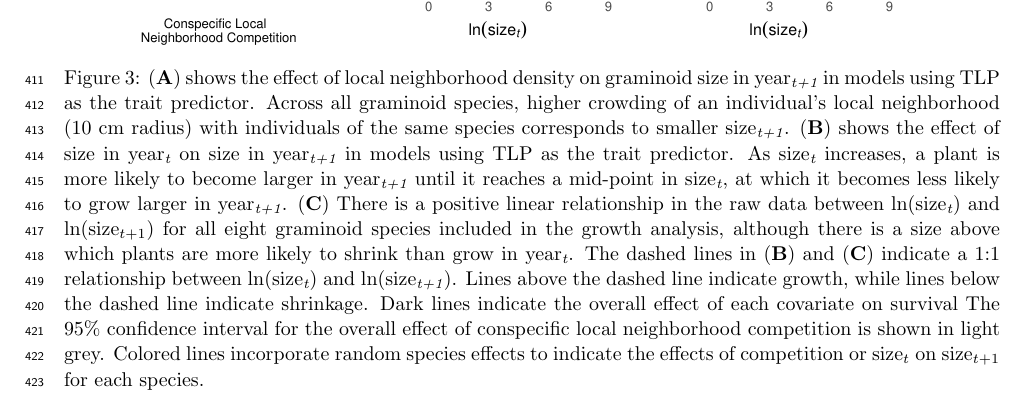
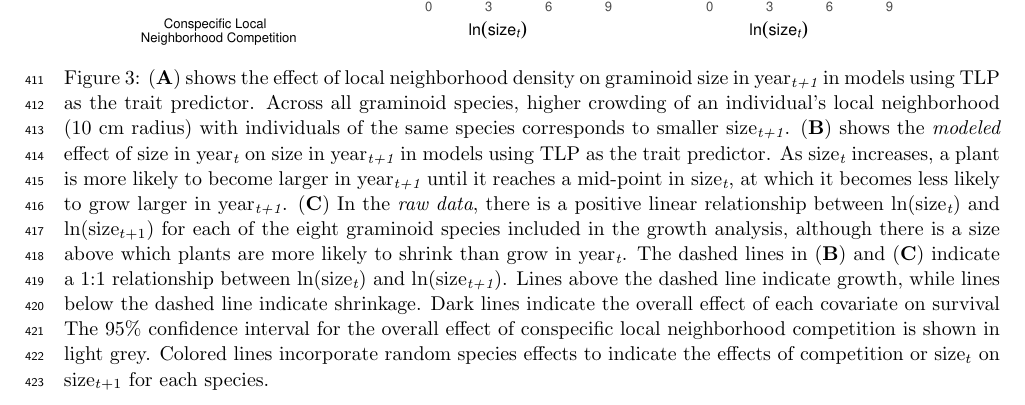
Before and after one commit to aestears/CO-Sgs-paper, a LaTeX paper (main.tex): part of page 23 of 40, cut so that both start at the same text. Compiled offline with pdfLaTeX.

Commit message:
updating fig. 3 caption

```diff
--- a/main.tex
+++ b/main.tex
@@ -310,7 +310,7 @@ AIC & 567.28 & 583.88 & 587.13 & 587.47 & 496.77 & 502.25 & 568.82 \\
 \begin{figure}[h]
   \centering
   \includegraphics[width=1\textwidth]{figures/growthEffectPlots-1.pdf}
-  \caption{\internallinenumbers(\textbf{A}) shows the effect of local neighborhood density on graminoid size in year$_\textit{t+1}$ in models using TLP as the trait predictor. Across all graminoid species, higher crowding of an individual’s local neighborhood (10 cm radius) with individuals of the same species corresponds to smaller size$_\textit{t+1}$. (\textbf{B}) shows the effect of size in year$_\textit{t}$ on size in year$_\textit{t+1}$ in models using TLP as the trait predictor. As size$_\textit{t}$ increases, a plant is more likely to become larger in year$_\textit{t+1}$ until it reaches a mid-point in size$_\textit{t}$, at which it becomes less likely to grow larger in year$_\textit{t+1}$. (\textbf{C}) There is a positive linear relationship in the raw data between ln(size$_\textit{t}$) and ln(size$_{t+1}$) for all eight graminoid species included in the growth analysis, although there is a size above which plants are more likely to shrink than grow in year$_\textit{t}$. The dashed lines in (\textbf{B}) and (\textbf{C}) indicate a 1:1 relationship between ln(size$_\textit{t}$) and ln(size$_\textit{t+1}$). Lines above the dashed line indicate growth, while lines below the dashed line indicate shrinkage. Dark lines indicate the overall effect of each covariate on survival The 95\% confidence interval for the overall effect of conspecific local neighborhood competition is shown in light grey. Colored lines incorporate random species effects to indicate the effects of competition or size$_{t}$ on size$_{t+1}$ for each species.
+  \caption{\internallinenumbers(\textbf{A}) shows the effect of local neighborhood density on graminoid size in year$_\textit{t+1}$ in models using TLP as the trait predictor. Across all graminoid species, higher crowding of an individual’s local neighborhood (10 cm radius) with individuals of the same species corresponds to smaller size$_\textit{t+1}$. (\textbf{B}) shows the \textit{modeled} effect of size in year$_\textit{t}$ on size in year$_\textit{t+1}$ in models using TLP as the trait predictor. As size$_\textit{t}$ increases, a plant is more likely to become larger in year$_\textit{t+1}$ until it reaches a mid-point in size$_\textit{t}$, at which it becomes less likely to grow larger in year$_\textit{t+1}$. (\textbf{C}) In the \textit{raw data}, there is a positive linear relationship between ln(size$_\textit{t}$) and ln(size$_{t+1}$) for each of the eight graminoid species included in the growth analysis, although there is a size above which plants are more likely to shrink than grow in year$_\textit{t}$. The dashed lines in (\textbf{B}) and (\textbf{C}) indicate a 1:1 relationship between ln(size$_\textit{t}$) and ln(size$_\textit{t+1}$). Lines above the dashed line indicate growth, while lines below the dashed line indicate shrinkage. Dark lines indicate the overall effect of each covariate on survival The 95\% confidence interval for the overall effect of conspecific local neighborhood competition is shown in light grey. Colored lines incorporate random species effects to indicate the effects of competition or size$_{t}$ on size$_{t+1}$ for each species.
   }
   \label{fig:Effects_Growth}
 \end{figure}
```
